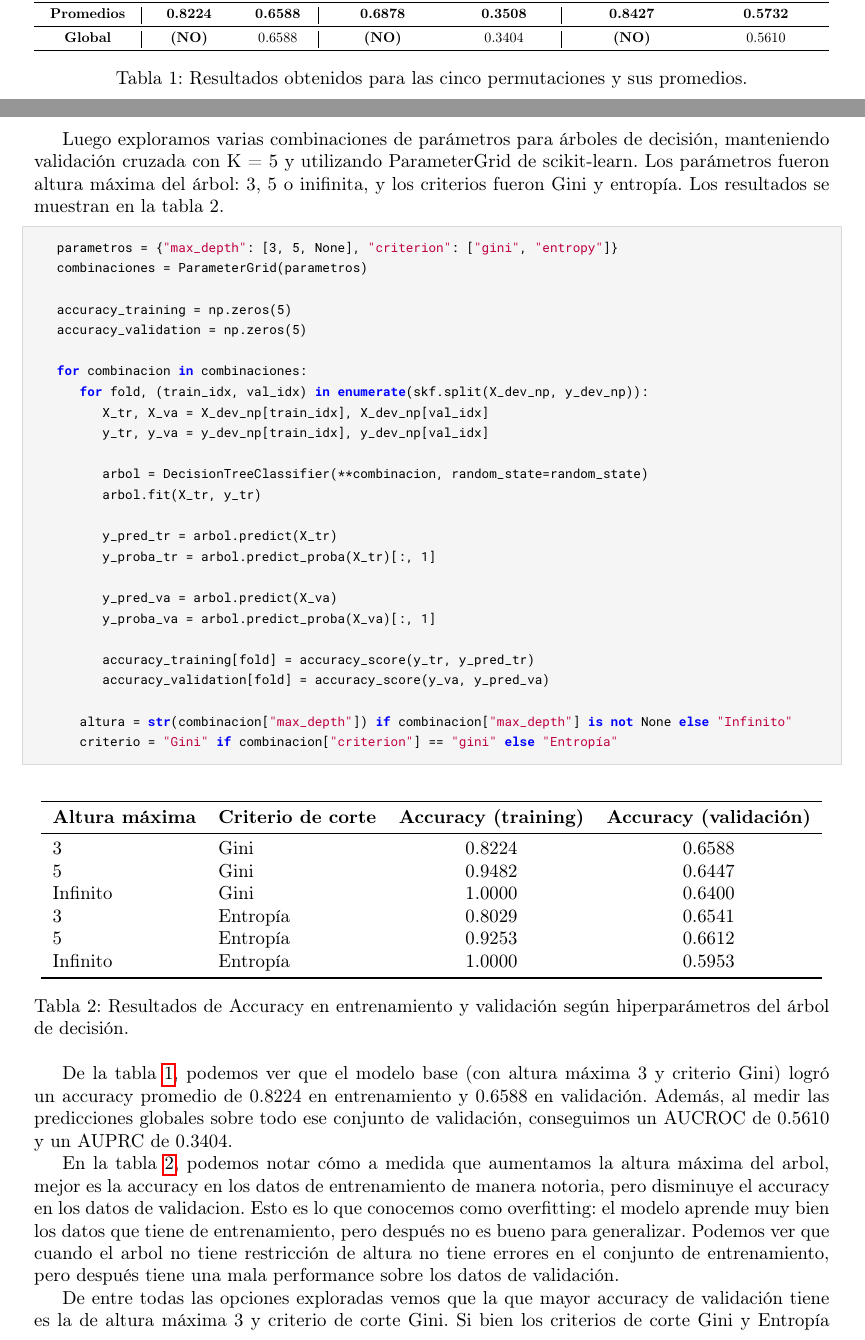
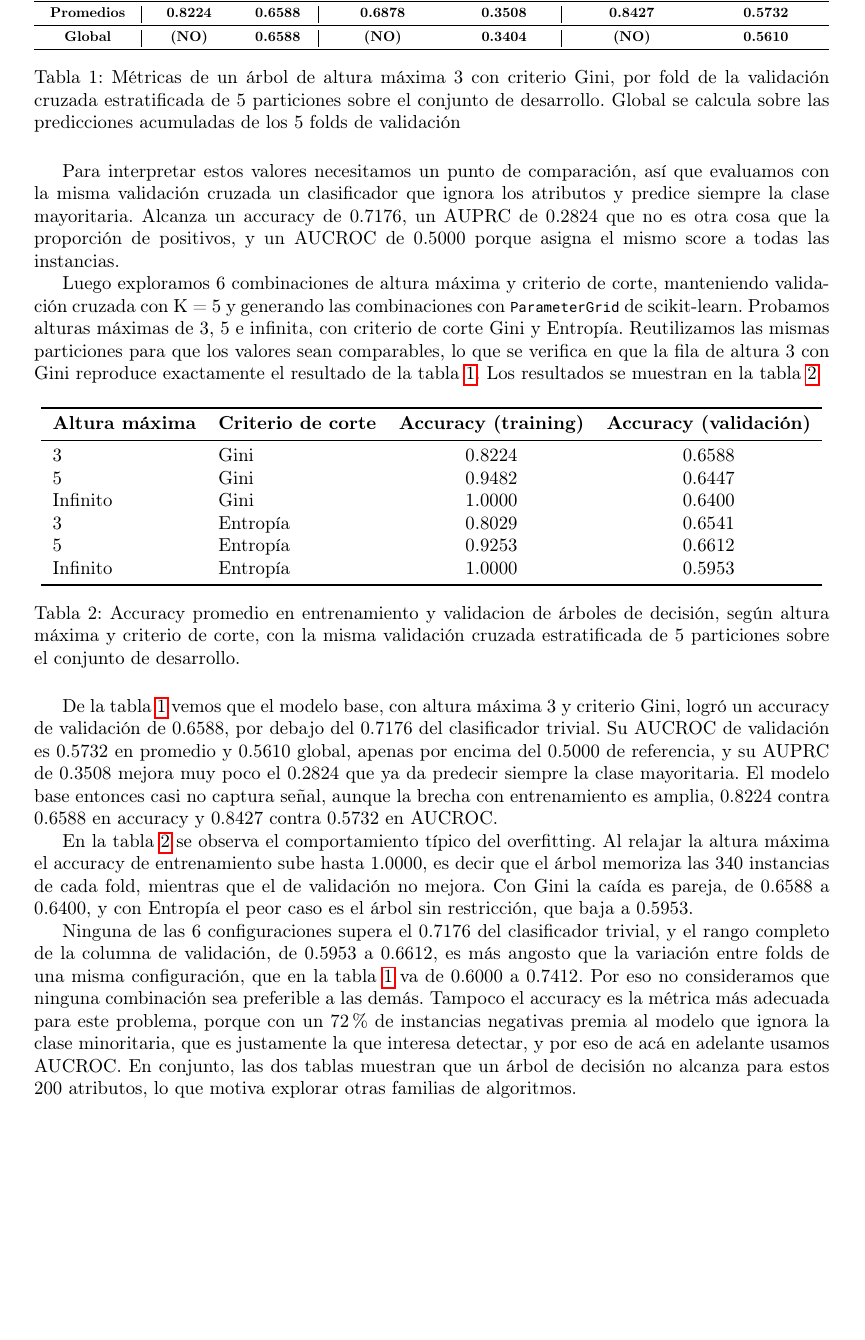
Before and after one commit to kissdelfina/aprendizaje-automatico, a LaTeX document (Trabajo Practico I/main.tex): two parts of pages 3 and 4 of 7 before the commit and part of page 3 of 6 after it, the two joined at a grey line, cut so that both start at the same text, the shorter picture padded with empty space. Compiled offline with pdfLaTeX.

Commit message:
Revision consignas 1 y 2: notebook e informe

```diff
--- a/Trabajo Practico I/main.tex
+++ b/Trabajo Practico I/main.tex
@@ -10,8 +10,8 @@
 \usepackage{xcolor}
 \usepackage{listings}
 \usepackage[scaled=0.75]{roboto-mono}
-\usepackage{hyperref} % Siempre preferentemente al final de los paquetes
-
+\usepackage[pdfview=Fit]{hyperref} % Siempre preferentemente al final de los paquetes
+\usepackage[all]{hypcap}
 % Definición del fondo gris claro
 \definecolor{codegray}{rgb}{0.96,0.96,0.96}
 
@@ -174,46 +111,22 @@ folds de validación. Los resultados se pueden observar en la tabla 1.
 \textbf{0.6878} & \textbf{0.3508} &
 \textbf{0.8427} & \textbf{0.5732} \\
 \midrule
-\textbf{Global} & \textbf{(NO)} & 0.6588 &
-\textbf{(NO)} & 0.3404 &
-\textbf{(NO)} & 0.5610 \\
+\textbf{Global} & \textbf{(NO)} & \textbf{0.6588} &
+\textbf{(NO)} & \textbf{0.3404} &
+\textbf{(NO)} & \textbf{0.5610} \\
 \bottomrule
 \end{tabular}%
 }
-\caption{Resultados obtenidos para las cinco permutaciones y sus promedios.}
+\caption{Métricas de un árbol de altura máxima 3 con criterio Gini, por fold de la validación cruzada estratificada de 5 particiones sobre el conjunto de desarrollo. Global se calcula sobre las predicciones acumuladas de los 5 folds de validación}
 \label{tab:resultados_permutaciones}
 \end{table}
 
-Luego exploramos varias combinaciones de parámetros para árboles de decisión, manteniendo validación cruzada con K = 5 y utilizando ParameterGrid de scikit-learn.
-Los parámetros fueron altura máxima del árbol: 3, 5 o inifinita, y los criterios fueron Gini y entropía. Los resultados se muestran en la tabla 2.
+Para interpretar estos valores necesitamos un punto de comparación, así que evaluamos con la misma validación cruzada un clasificador que ignora los atributos y predice siempre la clase mayoritaria. Alcanza un accuracy de 0.7176, un AUPRC de 0.2824 que no es otra cosa que la proporción de positivos, y un AUCROC de 0.5000 porque asigna el mismo score a todas las instancias.
 
-\begin{lstlisting}
-   parametros = {"max_depth": [3, 5, None], "criterion": ["gini", "entropy"]}
-   combinaciones = ParameterGrid(parametros)
-
-   accuracy_training = np.zeros(5)
-   accuracy_validation = np.zeros(5)
-
-   for combinacion in combinaciones:
-      for fold, (train_idx, val_idx) in enumerate(skf.split(X_dev_np, y_dev_np)):
-         X_tr, X_va = X_dev_np[train_idx], X_dev_np[val_idx]
-         y_tr, y_va = y_dev_np[train_idx], y_dev_np[val_idx]
-
-         arbol = DecisionTreeClassifier(**combinacion, random_state=random_state)
-         arbol.fit(X_tr, y_tr)
-
-         y_pred_tr = arbol.predict(X_tr)
-         y_proba_tr = arbol.predict_proba(X_tr)[:, 1]
-
-         y_pred_va = arbol.predict(X_va)
-         y_proba_va = arbol.predict_proba(X_va)[:, 1]
-
-         accuracy_training[fold] = accuracy_score(y_tr, y_pred_tr)
-         accuracy_validation[fold] = accuracy_score(y_va, y_pred_va)
-
-      altura = str(combinacion["max_depth"]) if combinacion["max_depth"] is not None else "Infinito"
-      criterio = "Gini" if combinacion["criterion"] == "gini" else "Entropía"
-\end{lstlisting}
+Luego exploramos 6 combinaciones de altura máxima y criterio de corte, manteniendo validación cruzada con K = 5 y generando las combinaciones con \texttt{ParameterGrid} de scikit-learn.
+Probamos alturas máximas de 3, 5 e infinita, con criterio de corte Gini y Entropía.
+Reutilizamos las mismas particiones para que los valores sean comparables, lo que se verifica en que la fila de altura 3 con Gini reproduce exactamente el resultado de la tabla \ref{tab:resultados_permutaciones}.
+Los resultados se muestran en la tabla \ref{tab:accuracy_arboles}
 
 \begin{table}[H]
 \centering
@@ -229,16 +142,22 @@ Infinito & Gini     & 1.0000 & 0.6400 \\
 Infinito & Entropía & 1.0000 & 0.5953 \\
 \bottomrule
 \end{tabular}
-\caption{Resultados de Accuracy en entrenamiento y validación según hiperparámetros del árbol de decisión.}
+\caption{Accuracy promedio en entrenamiento y validacion de árboles de decisión, según altura máxima y criterio de corte, con la misma validación cruzada estratificada de 5 particiones sobre el conjunto de desarrollo.}
 \label{tab:accuracy_arboles}
 \end{table}
 
-De la tabla \ref{tab:resultados_permutaciones}, podemos ver que el modelo base (con altura máxima 3 y criterio Gini) logró un accuracy promedio de 0.8224 en entrenamiento y 0.6588 en validación.
-Además, al medir las predicciones globales sobre todo ese conjunto de validación, conseguimos un AUCROC de 0.5610 y un AUPRC de 0.3404.
+De la tabla \ref{tab:resultados_permutaciones} vemos que el modelo base, con altura máxima 3 y criterio Gini, logró un accuracy de validación de 0.6588, por debajo del 0.7176 del clasificador trivial.
+Su AUCROC de validación es 0.5732 en promedio y 0.5610 global, apenas por encima del 0.5000 de referencia, y su AUPRC de 0.3508 mejora muy poco el 0.2824 que ya da predecir siempre la clase mayoritaria.
+El modelo base entonces casi no captura señal, aunque la brecha con entrenamiento es amplia, 0.8224 contra 0.6588 en accuracy y 0.8427 contra 0.5732 en AUCROC.
 
-En la tabla \ref{tab:accuracy_arboles}, podemos notar cómo a medida que aumentamos la altura máxima del arbol, mejor es la accuracy en los datos de entrenamiento de manera notoria, pero disminuye el accuracy en los datos de validacion. Esto es lo que conocemos como overfitting: el modelo aprende muy bien los datos que tiene de entrenamiento, pero después no es bueno para generalizar. Podemos ver que cuando el arbol no tiene restricción de altura no tiene errores en el conjunto de entrenamiento, pero después tiene una mala performance sobre los datos de validación.
+En la tabla \ref{tab:accuracy_arboles} se observa el comportamiento típico del overfitting.
+Al relajar la altura máxima el accuracy de entrenamiento sube hasta 1.0000, es decir que el árbol memoriza las 340 instancias de cada fold, mientras que el de validación no mejora.
+Con Gini la caída es pareja, de 0.6588 a 0.6400, y con Entropía el peor caso es el árbol sin restricción, que baja a 0.5953.
 
-De entre todas las opciones exploradas vemos que la que mayor accuracy de validación tiene es la de altura máxima 3 y criterio de corte Gini. Si bien los criterios de corte Gini y Entropía experimentan ambos overfitting al crecer la altura máxima, Gini tiene una ventaja en performance en los datos de validación por sobre Entropía.
+Ninguna de las 6 configuraciones supera el 0.7176 del clasificador trivial, y el rango completo de la columna de validación, de 0.5953 a 0.6612, es más angosto que la variación entre folds de una misma configuración, que en la tabla \ref{tab:resultados_permutaciones} va de 0.6000 a 0.7412.
+Por eso no consideramos que ninguna combinación sea preferible a las demás.
+Tampoco el accuracy es la métrica más adecuada para este problema, porque con un 72\% de instancias negativas premia al modelo que ignora la clase minoritaria, que es justamente la que interesa detectar, y por eso de acá en adelante usamos AUCROC.
+En conjunto, las dos tablas muestran que un árbol de decisión no alcanza para estos 200 atributos, lo que motiva explorar otras familias de algoritmos.
 
 \section{Comparación de algoritmos}
 En esta sección probamos árboles de decisión, KNN y SVM, con varias combinaciones de hiperparámetros. Usamos la AUCROC como métrica de comparación.
```
Also changed, not shown: Trabajo Practico I/main.pdf, Trabajo Practico I/main.tex (85 more changed lines), 7 other files.
